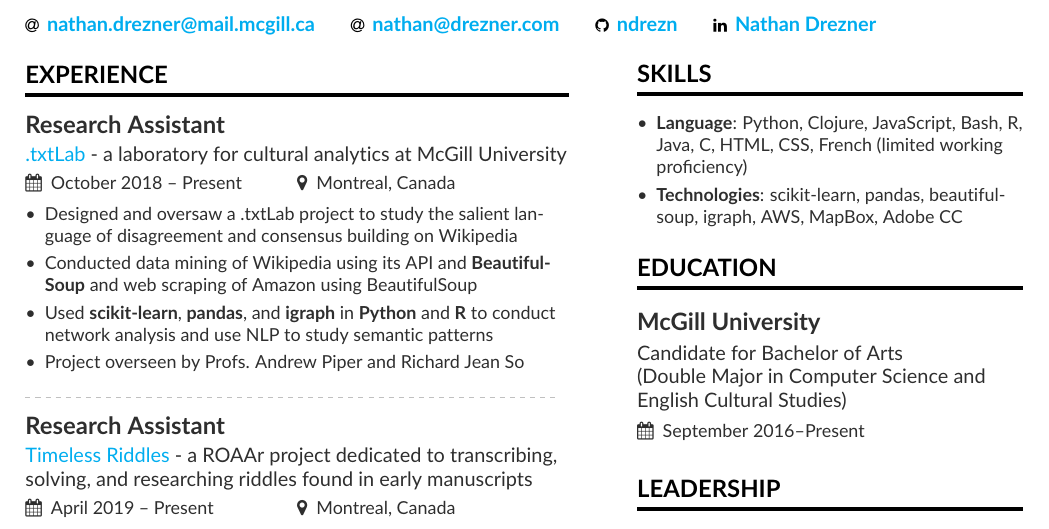
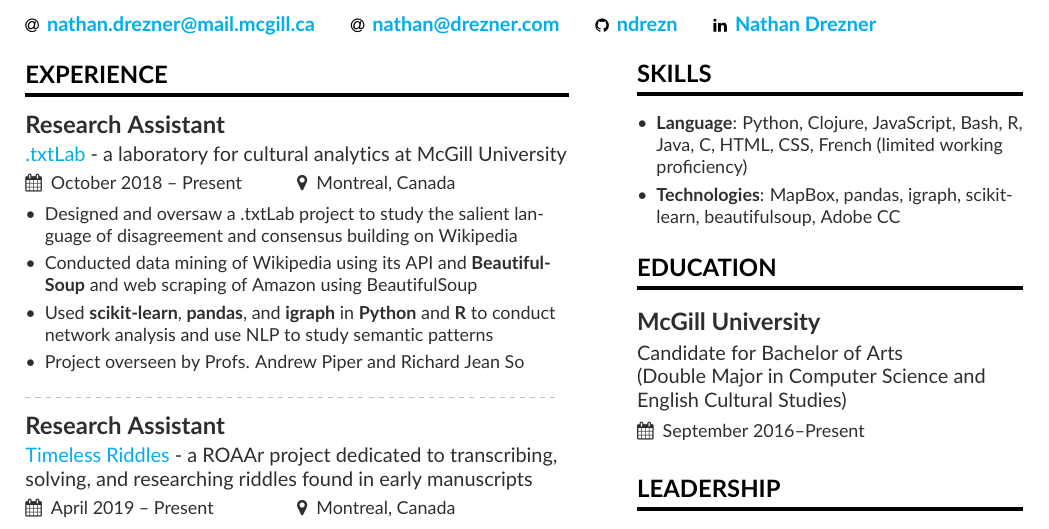
Before and after one commit to ndrezn/Resume, a LaTeX CV (main.tex, which reads auxilleryInfo.tex): part of the page, cut so that both start at the same text. Compiled offline with pdfLaTeX.

Commit message:
change resume

```diff
--- a/auxilleryInfo.tex
+++ b/auxilleryInfo.tex
@@ -1,7 +1,7 @@
 \cvsection{Skills}
 \begin{itemize}
 \item \textbf{Language}: Python, Clojure, JavaScript, Bash, R, Java, C, HTML, CSS, French (limited working proficiency)
-\item \textbf{Technologies}: scikit-learn, pandas, beautifulsoup, igraph, AWS, MapBox, Adobe CC
+\item \textbf{Technologies}: MapBox, pandas, igraph, scikit-learn, beautifulsoup, Adobe CC
 \end{itemize}
 
 \cvsection{Education}
```
Also changed, not shown: Nathan Drezner Resume.pdf.
